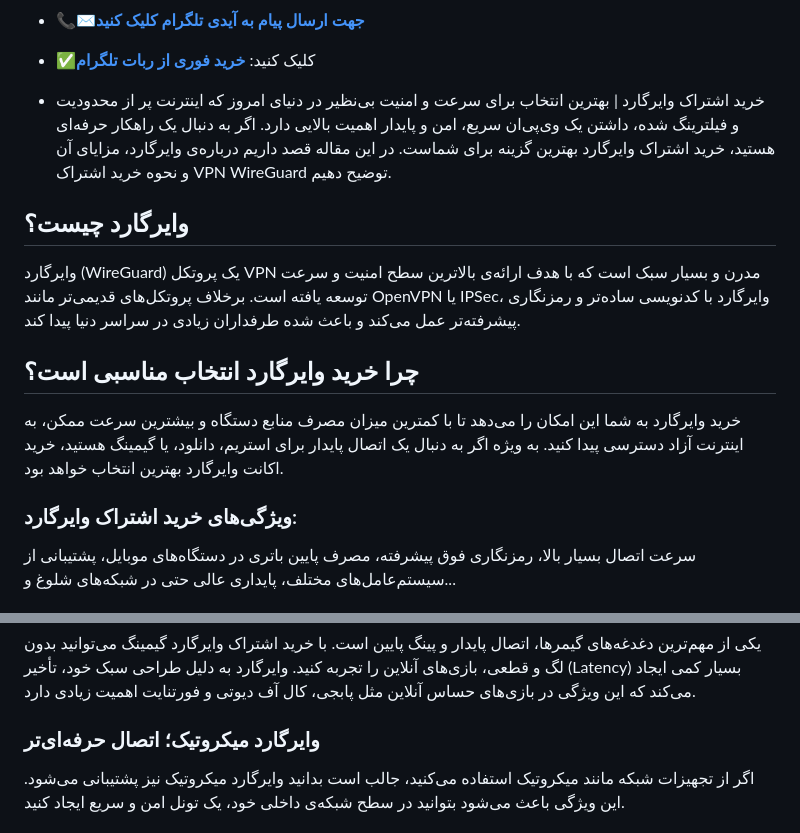
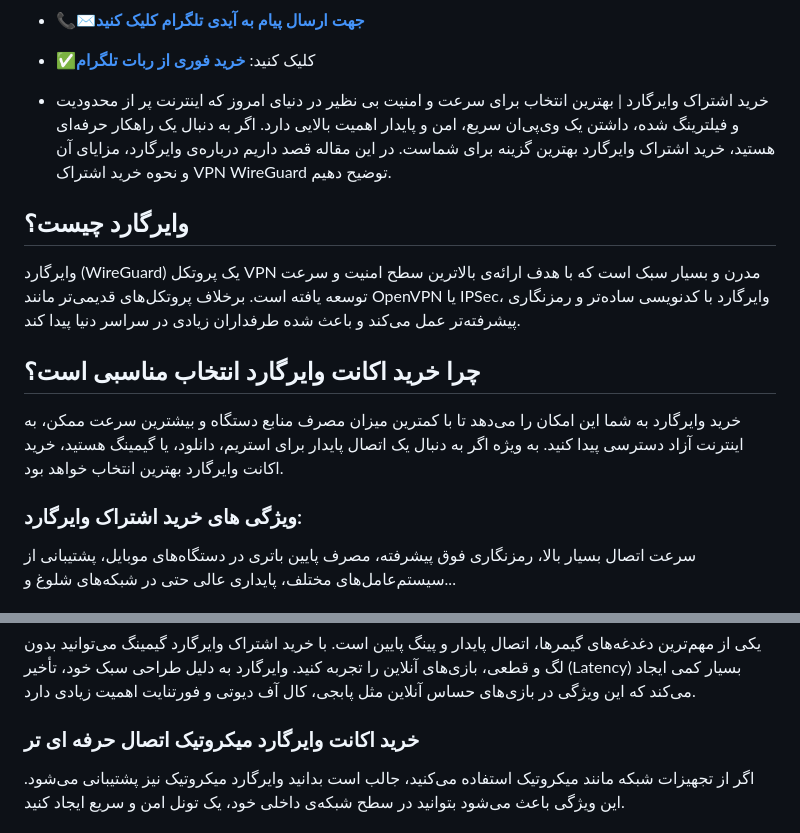
Before and after one commit to wireguard1/wireguard-vpn, a Markdown page: README.md, 2 parts joined by grey strips. Drawn GitHub-style.

```diff
--- a/README.md
+++ b/README.md
@@ -22,16 +22,16 @@
 - [**📞✉️جهت ارسال پیام به آیدی تلگرام کلیک کنید**](https://t.me/v2rayngsup)
 - ✅کلیک کنید: [**خرید فوری از ربات تلگرام**](https://t.me/v2rayng_gptbot)
 
-- خرید اشتراک وایرگارد | بهترین انتخاب برای سرعت و امنیت بی‌نظیر
+- خرید اشتراک وایرگارد | بهترین انتخاب برای سرعت و امنیت بی نظیر
 در دنیای امروز که اینترنت پر از محدودیت و فیلترینگ شده، داشتن یک وی‌پی‌ان سریع، امن و پایدار اهمیت بالایی دارد. اگر به دنبال یک راهکار حرفه‌ای هستید، خرید اشتراک وایرگارد بهترین گزینه برای شماست. در این مقاله قصد داریم درباره‌ی وایرگارد، مزایای آن و نحوه خرید اشتراک VPN WireGuard توضیح دهیم.
 
 ## وایرگارد چیست؟
 وایرگارد (WireGuard) یک پروتکل VPN مدرن و بسیار سبک است که با هدف ارائه‌ی بالاترین سطح امنیت و سرعت توسعه یافته است. برخلاف پروتکل‌های قدیمی‌تر مانند OpenVPN یا IPSec، وایرگارد با کدنویسی ساده‌تر و رمزنگاری پیشرفته‌تر عمل می‌کند و باعث شده طرفداران زیادی در سراسر دنیا پیدا کند.
 
-## چرا خرید وایرگارد انتخاب مناسبی است؟
+## چرا خرید اکانت وایرگارد انتخاب مناسبی است؟
 خرید وایرگارد به شما این امکان را می‌دهد تا با کمترین میزان مصرف منابع دستگاه و بیشترین سرعت ممکن، به اینترنت آزاد دسترسی پیدا کنید. به ویژه اگر به دنبال یک اتصال پایدار برای استریم، دانلود، یا گیمینگ هستید، خرید اکانت وایرگارد بهترین انتخاب خواهد بود.
 
-### ویژگی‌های خرید اشتراک وایرگارد:
+### ویژگی های خرید اشتراک وایرگارد:
 سرعت اتصال بسیار بالا، رمزنگاری فوق پیشرفته، مصرف پایین باتری در دستگاه‌های موبایل، پشتیبانی از سیستم‌عامل‌های مختلف، پایداری عالی حتی در شبکه‌های شلوغ و...
 
 ### خرید اشتراک v2rayng یا وایرگارد؟
@@ -40,7 +40,7 @@
 ### خرید اشتراک وی پی ان وایرگارد برای گیمینگ
 یکی از مهم‌ترین دغدغه‌های گیمرها، اتصال پایدار و پینگ پایین است. با خرید اشتراک وایرگارد گیمینگ می‌توانید بدون لگ و قطعی، بازی‌های آنلاین را تجربه کنید. وایرگارد به دلیل طراحی سبک خود، تأخیر (Latency) بسیار کمی ایجاد می‌کند که این ویژگی در بازی‌های حساس آنلاین مثل پابجی، کال آف دیوتی و فورتنایت اهمیت زیادی دارد.
 
-### وایرگارد میکروتیک؛ اتصال حرفه‌ای‌تر
+### خرید اکانت وایرگارد میکروتیک اتصال حرفه ا‌ی تر
 اگر از تجهیزات شبکه مانند میکروتیک استفاده می‌کنید، جالب است بدانید وایرگارد میکروتیک نیز پشتیبانی می‌شود. این ویژگی باعث می‌شود بتوانید در سطح شبکه‌ی داخلی خود، یک تونل امن و سریع ایجاد کنید.
 
 ### نحوه خرید اشتراک VPN WireGuard
```
